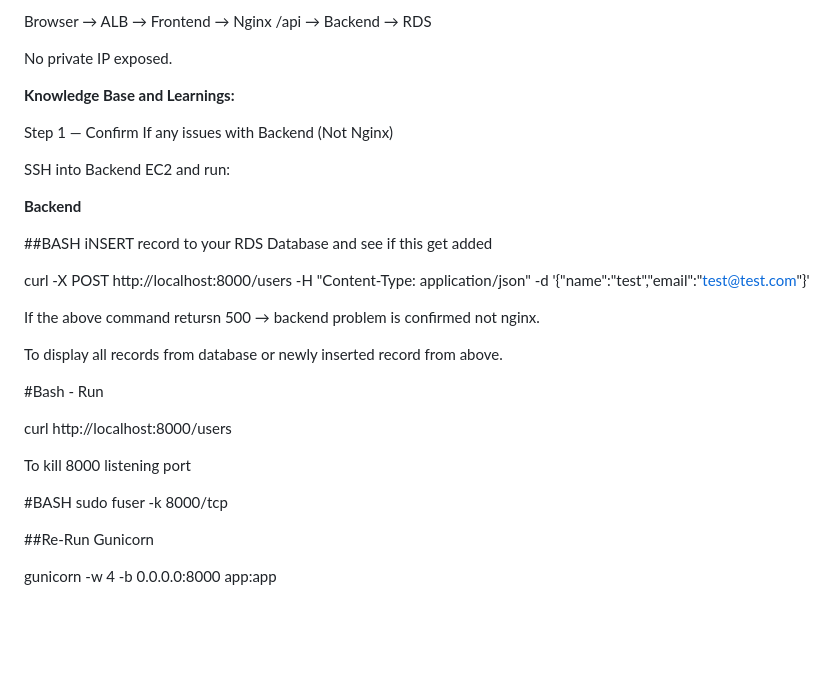
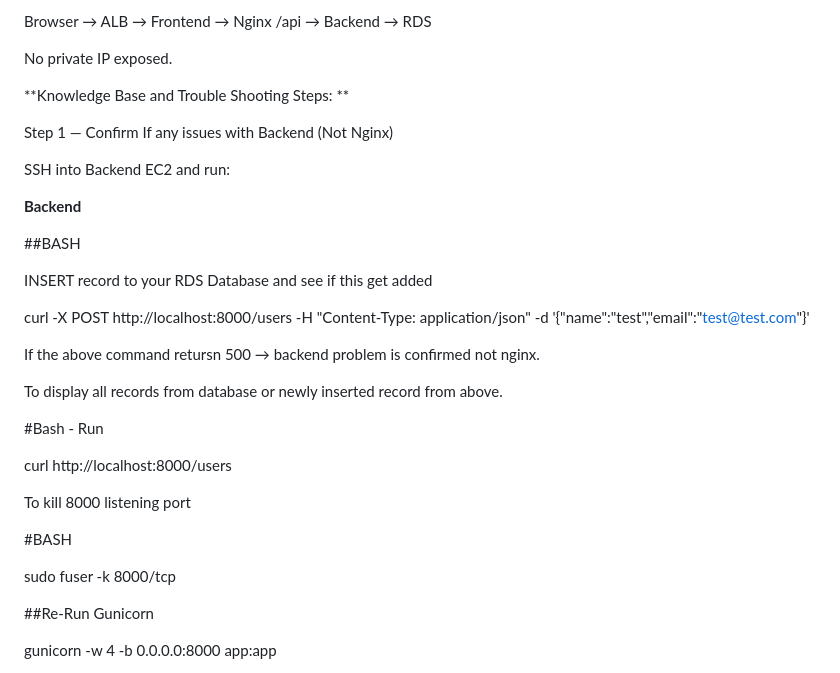
Before and after one commit to salmansohailuk-sudo/CRUD-Application-Python-AutoScaling-AWS-EC2-LoadBalancer-Monitoring, a Markdown page: README.md, the part around the change. Rendered like a GitHub page; blank space fills up the shorter version.

```diff
--- a/README.md
+++ b/README.md
@@ -216,7 +216,7 @@ Browser → ALB → Frontend → Nginx /api → Backend → RDS
 No private IP exposed.
 
 
-**Knowledge Base and Learnings:**
+**Knowledge Base and Trouble Shooting Steps:  **
 
 Step 1 — Confirm If any issues with Backend (Not Nginx)
 
@@ -225,7 +225,8 @@ SSH into Backend EC2 and run:
 **Backend**
 
 ##BASH
-iNSERT record to your RDS Database and see if this get added
+
+INSERT record to your RDS Database and see if this get added
 
 curl -X POST http://localhost:8000/users -H "Content-Type: application/json" -d '{"name":"test","email":"test@test.com"}'
 
@@ -241,6 +242,7 @@ curl http://localhost:8000/users
 To kill 8000 listening port
 
 #BASH
+
 sudo fuser -k 8000/tcp
 
 ##Re-Run Gunicorn
```
